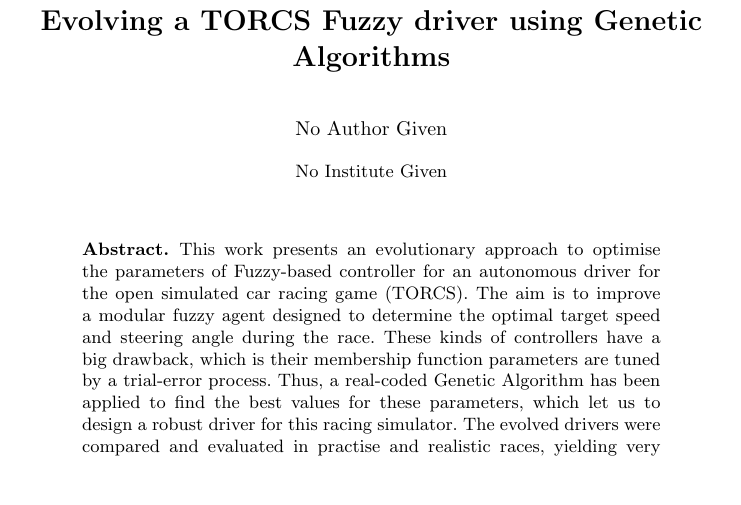
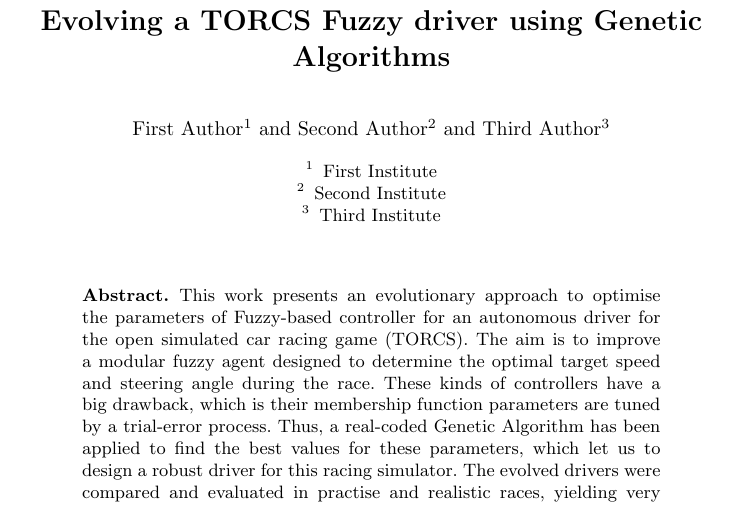
Before and after one commit to salem23/EVOSTAR_2018_GA_FUZZY, a LaTeX thesis (GA_FUZZY_torcs_evo2018.tex): part of page 1 of 16, cut so that both start at the same text, the shorter picture padded with empty space. Compiled offline with pdfLaTeX; the source files are stored in an older character set and shown here as Unicode.

Commit message:
Adds anon authors
And some comments for @amorag, too.

```diff
--- a/GA_FUZZY_torcs_evo2018.tex
+++ b/GA_FUZZY_torcs_evo2018.tex
@@ -60,7 +56,7 @@
 
 %	\author{Mohammed Salem* \inst{1} \and Antonio Miguel Mora \inst{2}\and Juan Julian Merelo \inst{2} \and Pablo Garc\'ia-S\'anchez \inst{3}}
 % Antonio - The submission is blind. ;)
-
+\author{First Author \inst{1} \and Second Author \inst{2} and Third Author \inst{3}}
 
 	%\authorrunning{M. Salem et al}
 	% (feature abused for this document to repeat the title also on left hand pages)
@@ -78,6 +74,12 @@
 %	}
 % Antonio - The submission is blind. ;)
 
+\institute{First Institute
+  \and
+  Second Institute
+  \and
+  Third Institute}
+% Still need to get the space right - JJ
 	%
 	% NB: a more complex sample for affiliations and the mapping to the
 	% corresponding authors can be found in the file "llncs.dem"
```
Also changed, not shown: GA_FUZZY_torcs_evo2018.tex (10 more changed lines).
